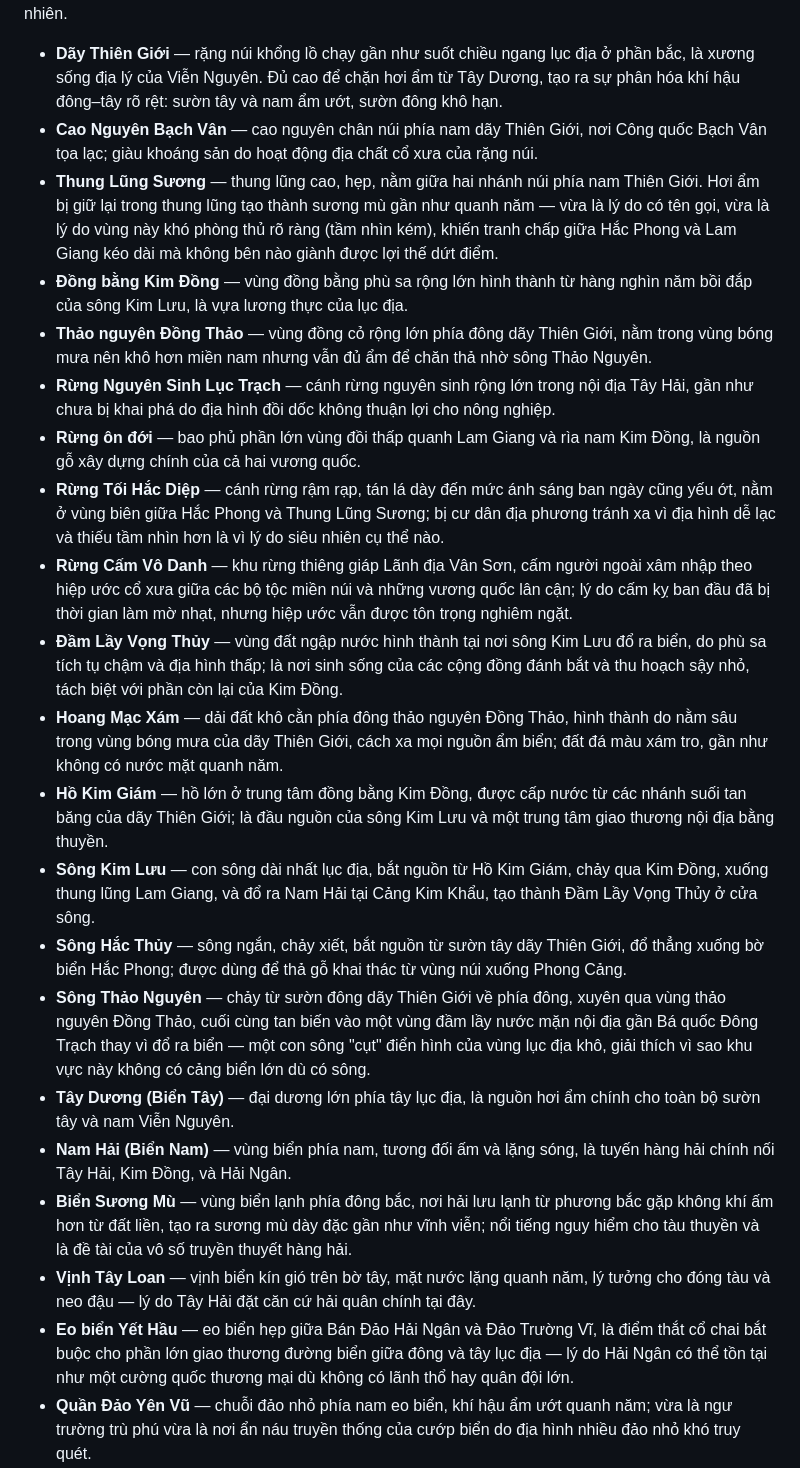
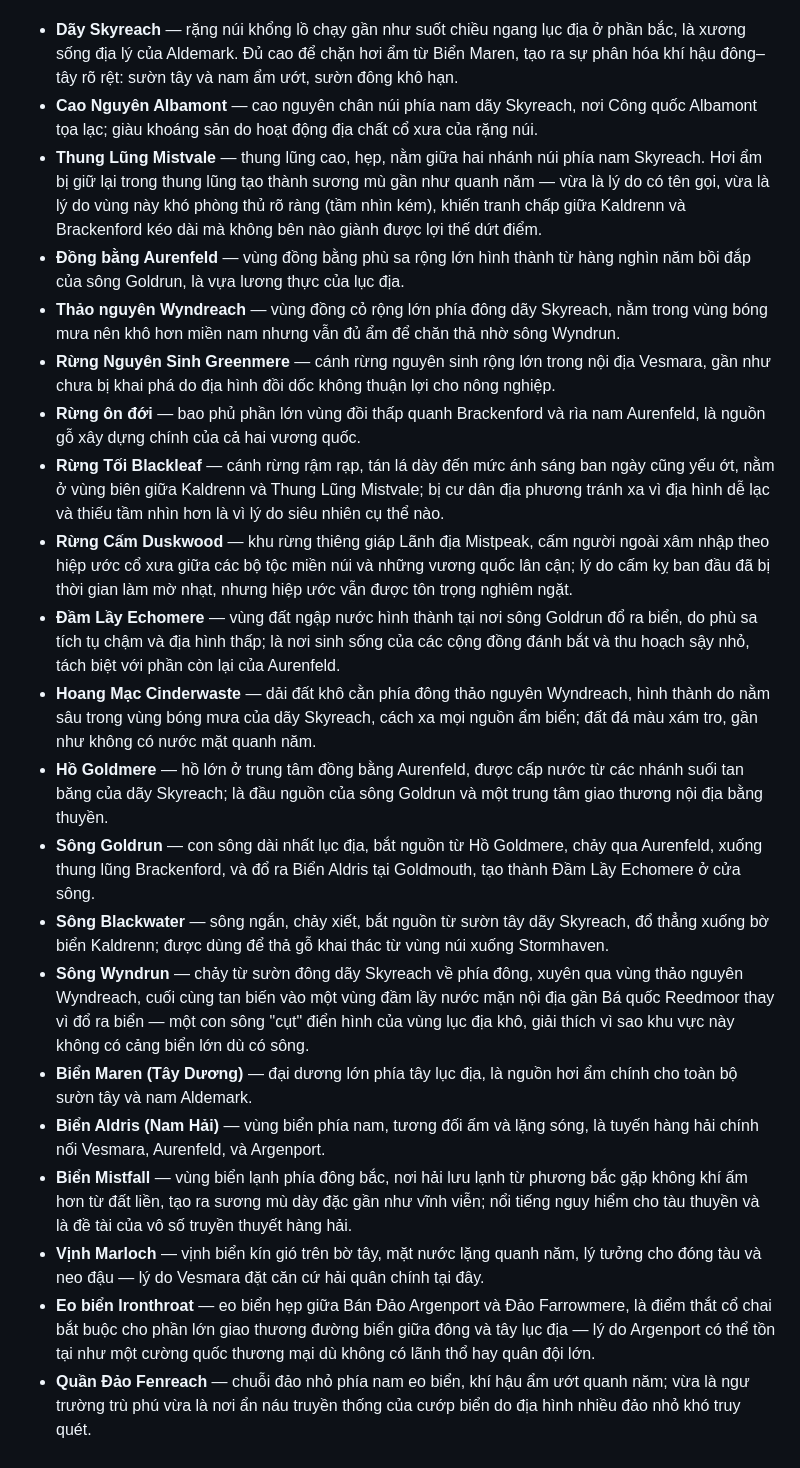
Before and after one commit to lamaronthebeatz-ai/Interactive-Novel, a Markdown page: lore/chuong-1-the-gioi.md, the part around one of its changes. Drawn GitHub-style.

```diff
--- a/lore/chuong-1-the-gioi.md
+++ b/lore/chuong-1-the-gioi.md
@@ -332,55 +332,55 @@ một mình nên đã liên kết phòng thủ chung — nhưng chưa bao giờ
 thành phố, bờ biển tạo cảng và thương mại. Không có yếu tố địa lý nào tồn tại một cách ngẫu nhiên.
 
-- **Dãy Thiên Giới** — rặng núi khổng lồ chạy gần như suốt chiều ngang lục địa ở phần bắc, là xương sống
-  địa lý của Viễn Nguyên. Đủ cao để chặn hơi ẩm từ Tây Dương, tạo ra sự phân hóa khí hậu đông–tây rõ
-  rệt: sườn tây và nam ẩm ướt, sườn đông khô hạn.
-- **Cao Nguyên Bạch Vân** — cao nguyên chân núi phía nam dãy Thiên Giới, nơi Công quốc Bạch Vân tọa lạc;
+- **Dãy Skyreach** — rặng núi khổng lồ chạy gần như suốt chiều ngang lục địa ở phần bắc, là xương sống
+  địa lý của Aldemark. Đủ cao để chặn hơi ẩm từ Biển Maren, tạo ra sự phân hóa khí hậu đông–tây rõ rệt:
+  sườn tây và nam ẩm ướt, sườn đông khô hạn.
+- **Cao Nguyên Albamont** — cao nguyên chân núi phía nam dãy Skyreach, nơi Công quốc Albamont tọa lạc;
   giàu khoáng sản do hoạt động địa chất cổ xưa của rặng núi.
-- **Thung Lũng Sương** — thung lũng cao, hẹp, nằm giữa hai nhánh núi phía nam Thiên Giới. Hơi ẩm bị giữ
+- **Thung Lũng Mistvale** — thung lũng cao, hẹp, nằm giữa hai nhánh núi phía nam Skyreach. Hơi ẩm bị giữ
   lại trong thung lũng tạo thành sương mù gần như quanh năm — vừa là lý do có tên gọi, vừa là lý do
-  vùng này khó phòng thủ rõ ràng (tầm nhìn kém), khiến tranh chấp giữa Hắc Phong và Lam Giang kéo dài mà
+  vùng này khó phòng thủ rõ ràng (tầm nhìn kém), khiến tranh chấp giữa Kaldrenn và Brackenford kéo dài mà
   không bên nào giành được lợi thế dứt điểm.
-- **Đồng bằng Kim Đồng** — vùng đồng bằng phù sa rộng lớn hình thành từ hàng nghìn năm bồi đắp của sông
-  Kim Lưu, là vựa lương thực của lục địa.
-- **Thảo nguyên Đồng Thảo** — vùng đồng cỏ rộng lớn phía đông dãy Thiên Giới, nằm trong vùng bóng mưa
-  nên khô hơn miền nam nhưng vẫn đủ ẩm để chăn thả nhờ sông Thảo Nguyên.
-- **Rừng Nguyên Sinh Lục Trạch** — cánh rừng nguyên sinh rộng lớn trong nội địa Tây Hải, gần như chưa bị
+- **Đồng bằng Aurenfeld** — vùng đồng bằng phù sa rộng lớn hình thành từ hàng nghìn năm bồi đắp của sông
+  Goldrun, là vựa lương thực của lục địa.
+- **Thảo nguyên Wyndreach** — vùng đồng cỏ rộng lớn phía đông dãy Skyreach, nằm trong vùng bóng mưa nên
+  khô hơn miền nam nhưng vẫn đủ ẩm để chăn thả nhờ sông Wyndrun.
+- **Rừng Nguyên Sinh Greenmere** — cánh rừng nguyên sinh rộng lớn trong nội địa Vesmara, gần như chưa bị
   khai phá do địa hình đồi dốc không thuận lợi cho nông nghiệp.
-- **Rừng ôn đới** — bao phủ phần lớn vùng đồi thấp quanh Lam Giang và rìa nam Kim Đồng, là nguồn gỗ xây
-  dựng chính của cả hai vương quốc.
-- **Rừng Tối Hắc Diệp** — cánh rừng rậm rạp, tán lá dày đến mức ánh sáng ban ngày cũng yếu ớt, nằm ở
-  vùng biên giữa Hắc Phong và Thung Lũng Sương; bị cư dân địa phương tránh xa vì địa hình dễ lạc và
+- **Rừng ôn đới** — bao phủ phần lớn vùng đồi thấp quanh Brackenford và rìa nam Aurenfeld, là nguồn gỗ
+  xây dựng chính của cả hai vương quốc.
+- **Rừng Tối Blackleaf** — cánh rừng rậm rạp, tán lá dày đến mức ánh sáng ban ngày cũng yếu ớt, nằm ở
+  vùng biên giữa Kaldrenn và Thung Lũng Mistvale; bị cư dân địa phương tránh xa vì địa hình dễ lạc và
   thiếu tầm nhìn hơn là vì lý do siêu nhiên cụ thể nào.
-- **Rừng Cấm Vô Danh** — khu rừng thiêng giáp Lãnh địa Vân Sơn, cấm người ngoài xâm nhập theo hiệp ước
+- **Rừng Cấm Duskwood** — khu rừng thiêng giáp Lãnh địa Mistpeak, cấm người ngoài xâm nhập theo hiệp ước
   cổ xưa giữa các bộ tộc miền núi và những vương quốc lân cận; lý do cấm kỵ ban đầu đã bị thời gian làm
   mờ nhạt, nhưng hiệp ước vẫn được tôn trọng nghiêm ngặt.
-- **Đầm Lầy Vọng Thủy** — vùng đất ngập nước hình thành tại nơi sông Kim Lưu đổ ra biển, do phù sa tích
-  tụ chậm và địa hình thấp; là nơi sinh sống của các cộng đồng đánh bắt và thu hoạch sậy nhỏ, tách biệt
-  với phần còn lại của Kim Đồng.
-- **Hoang Mạc Xám** — dải đất khô cằn phía đông thảo nguyên Đồng Thảo, hình thành do nằm sâu trong vùng
-  bóng mưa của dãy Thiên Giới, cách xa mọi nguồn ẩm biển; đất đá màu xám tro, gần như không có nước mặt
-  quanh năm.
-- **Hồ Kim Giám** — hồ lớn ở trung tâm đồng bằng Kim Đồng, được cấp nước từ các nhánh suối tan băng của
-  dãy Thiên Giới; là đầu nguồn của sông Kim Lưu và một trung tâm giao thương nội địa bằng thuyền.
-- **Sông Kim Lưu** — con sông dài nhất lục địa, bắt nguồn từ Hồ Kim Giám, chảy qua Kim Đồng, xuống thung
-  lũng Lam Giang, và đổ ra Nam Hải tại Cảng Kim Khẩu, tạo thành Đầm Lầy Vọng Thủy ở cửa sông.
-- **Sông Hắc Thủy** — sông ngắn, chảy xiết, bắt nguồn từ sườn tây dãy Thiên Giới, đổ thẳng xuống bờ biển
-  Hắc Phong; được dùng để thả gỗ khai thác từ vùng núi xuống Phong Cảng.
-- **Sông Thảo Nguyên** — chảy từ sườn đông dãy Thiên Giới về phía đông, xuyên qua vùng thảo nguyên Đồng
-  Thảo, cuối cùng tan biến vào một vùng đầm lầy nước mặn nội địa gần Bá quốc Đông Trạch thay vì đổ ra
-  biển — một con sông "cụt" điển hình của vùng lục địa khô, giải thích vì sao khu vực này không có cảng
-  biển lớn dù có sông.
-- **Tây Dương (Biển Tây)** — đại dương lớn phía tây lục địa, là nguồn hơi ẩm chính cho toàn bộ sườn tây
-  và nam Viễn Nguyên.
-- **Nam Hải (Biển Nam)** — vùng biển phía nam, tương đối ấm và lặng sóng, là tuyến hàng hải chính nối
-  Tây Hải, Kim Đồng, và Hải Ngân.
-- **Biển Sương Mù** — vùng biển lạnh phía đông bắc, nơi hải lưu lạnh từ phương bắc gặp không khí ấm hơn
+- **Đầm Lầy Echomere** — vùng đất ngập nước hình thành tại nơi sông Goldrun đổ ra biển, do phù sa tích tụ
+  chậm và địa hình thấp; là nơi sinh sống của các cộng đồng đánh bắt và thu hoạch sậy nhỏ, tách biệt với
+  phần còn lại của Aurenfeld.
+- **Hoang Mạc Cinderwaste** — dải đất khô cằn phía đông thảo nguyên Wyndreach, hình thành do nằm sâu
+  trong vùng bóng mưa của dãy Skyreach, cách xa mọi nguồn ẩm biển; đất đá màu xám tro, gần như không có
+  nước mặt quanh năm.
+- **Hồ Goldmere** — hồ lớn ở trung tâm đồng bằng Aurenfeld, được cấp nước từ các nhánh suối tan băng của
+  dãy Skyreach; là đầu nguồn của sông Goldrun và một trung tâm giao thương nội địa bằng thuyền.
+- **Sông Goldrun** — con sông dài nhất lục địa, bắt nguồn từ Hồ Goldmere, chảy qua Aurenfeld, xuống thung
+  lũng Brackenford, và đổ ra Biển Aldris tại Goldmouth, tạo thành Đầm Lầy Echomere ở cửa sông.
+- **Sông Blackwater** — sông ngắn, chảy xiết, bắt nguồn từ sườn tây dãy Skyreach, đổ thẳng xuống bờ biển
+  Kaldrenn; được dùng để thả gỗ khai thác từ vùng núi xuống Stormhaven.
+- **Sông Wyndrun** — chảy từ sườn đông dãy Skyreach về phía đông, xuyên qua vùng thảo nguyên Wyndreach,
+  cuối cùng tan biến vào một vùng đầm lầy nước mặn nội địa gần Bá quốc Reedmoor thay vì đổ ra biển — một
+  con sông "cụt" điển hình của vùng lục địa khô, giải thích vì sao khu vực này không có cảng biển lớn dù
+  có sông.
+- **Biển Maren (Tây Dương)** — đại dương lớn phía tây lục địa, là nguồn hơi ẩm chính cho toàn bộ sườn tây
+  và nam Aldemark.
+- **Biển Aldris (Nam Hải)** — vùng biển phía nam, tương đối ấm và lặng sóng, là tuyến hàng hải chính nối
+  Vesmara, Aurenfeld, và Argenport.
+- **Biển Mistfall** — vùng biển lạnh phía đông bắc, nơi hải lưu lạnh từ phương bắc gặp không khí ấm hơn
   từ đất liền, tạo ra sương mù dày đặc gần như vĩnh viễn; nổi tiếng nguy hiểm cho tàu thuyền và là đề
   tài của vô số truyền thuyết hàng hải.
-- **Vịnh Tây Loan** — vịnh biển kín gió trên bờ tây, mặt nước lặng quanh năm, lý tưởng cho đóng tàu và
-  neo đậu — lý do Tây Hải đặt căn cứ hải quân chính tại đây.
-- **Eo biển Yết Hầu** — eo biển hẹp giữa Bán Đảo Hải Ngân và Đảo Trường Vĩ, là điểm thắt cổ chai bắt buộc
-  cho phần lớn giao thương đường biển giữa đông và tây lục địa — lý do Hải Ngân có thể tồn tại như một
-  cường quốc thương mại dù không có lãnh thổ hay quân đội lớn.
-- **Quần Đảo Yên Vũ** — chuỗi đảo nhỏ phía nam eo biển, khí hậu ẩm ướt quanh năm; vừa là ngư trường trù
+- **Vịnh Marloch** — vịnh biển kín gió trên bờ tây, mặt nước lặng quanh năm, lý tưởng cho đóng tàu và
+  neo đậu — lý do Vesmara đặt căn cứ hải quân chính tại đây.
+- **Eo biển Ironthroat** — eo biển hẹp giữa Bán Đảo Argenport và Đảo Farrowmere, là điểm thắt cổ chai bắt
+  buộc cho phần lớn giao thương đường biển giữa đông và tây lục địa — lý do Argenport có thể tồn tại như
+  một cường quốc thương mại dù không có lãnh thổ hay quân đội lớn.
+- **Quần Đảo Fenreach** — chuỗi đảo nhỏ phía nam eo biển, khí hậu ẩm ướt quanh năm; vừa là ngư trường trù
   phú vừa là nơi ẩn náu truyền thống của cướp biển do địa hình nhiều đảo nhỏ khó truy quét.
```
Also changed, not shown: other parts of lore/chuong-1-the-gioi.md (+197 -198 lines).
